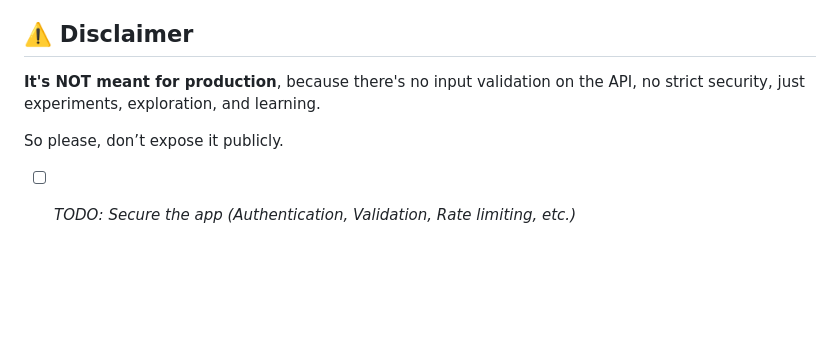
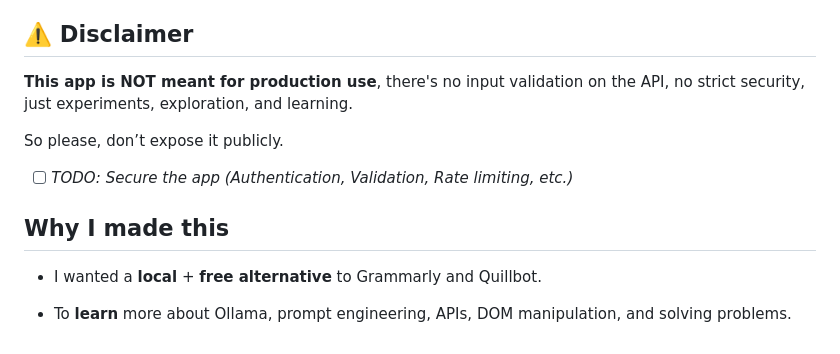
Before and after one commit to CuzImAzizx/text-enhancer, a Markdown page: README.md, the part around the change printed below. GitHub-like rendering; blank space fills up the shorter version.

```diff
--- a/README.md
+++ b/README.md
@@ -44,7 +98,13 @@ This stack is enough for my use case. It's dynamic, fast, and gets the job done
 ## ⚠️ Disclaimer
 
-**It's NOT meant for production**, because  there's no input validation on the API, no strict security, just experiments, exploration, and learning.
+**This app is NOT meant for production use**, there's no input validation on the API, no strict security, just experiments, exploration, and learning.
 
 So please, don’t expose it publicly.
 
 - [ ] *TODO: Secure the app (Authentication, Validation, Rate limiting, etc.)*
+
+## Why I made this
+
+- I wanted a **local** + **free alternative** to Grammarly and Quillbot.
+
+- To **learn** more about Ollama, prompt engineering, APIs, DOM manipulation, and solving problems.
```
Also changed, not shown: other parts of README.md (+65 -11 lines), docs/assets/image_1.png (added), docs/assets/image_2.png (added), docs/assets/image_3.png (added).
